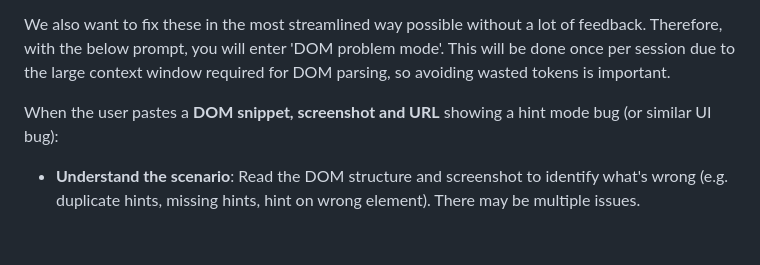
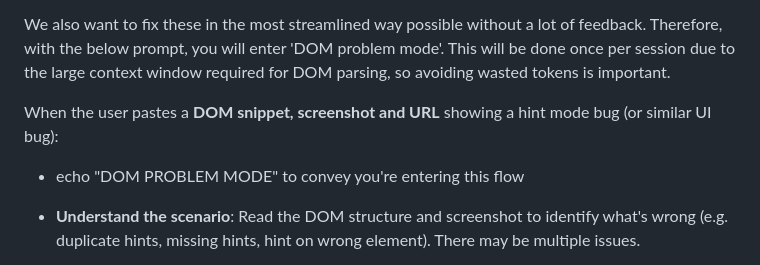
Before and after one commit to brokenalarms/tabi, a Markdown page: AGENTS.md, the part around the change. Rendered like a GitHub page; blank space fills up the shorter version.

Commit message:
add echo

```diff
--- a/AGENTS.md
+++ b/AGENTS.md
@@ -14,6 +14,8 @@ The internet is full of quirks. For every new bug, we want to make sure that we
 We also want to fix these in the most streamlined way possible without a lot of feedback. Therefore, with the below prompt, you will enter 'DOM problem mode'. This will be done once per session due to the large context window required for DOM parsing, so avoiding wasted tokens is important.
 
 When the user pastes a **DOM snippet, screenshot and URL** showing a hint mode bug (or similar UI bug):
+
+- echo "DOM PROBLEM MODE" to convey you're entering this flow
 
 - **Understand the scenario**: Read the DOM structure and screenshot to identify what's wrong (e.g. duplicate hints, missing hints, hint on wrong element). There may be multiple issues.
 
```
